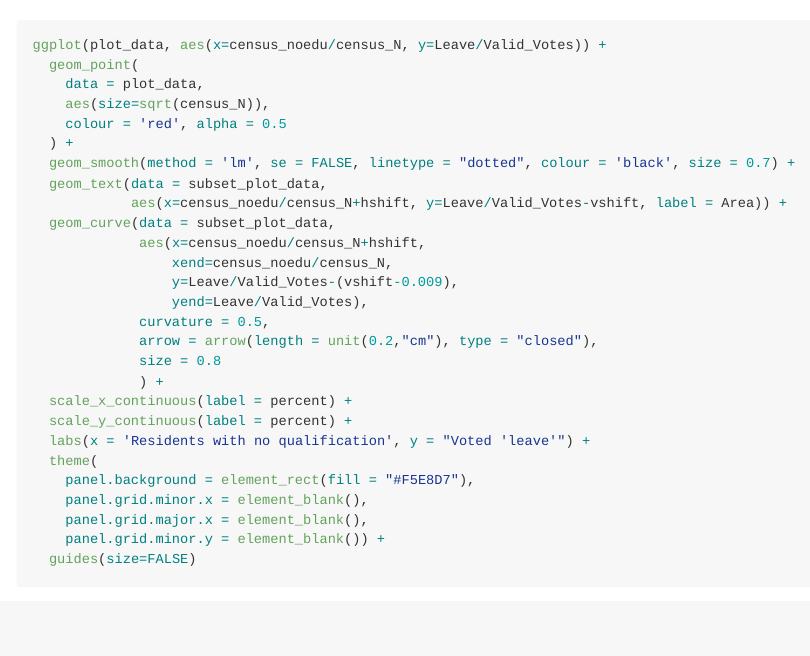
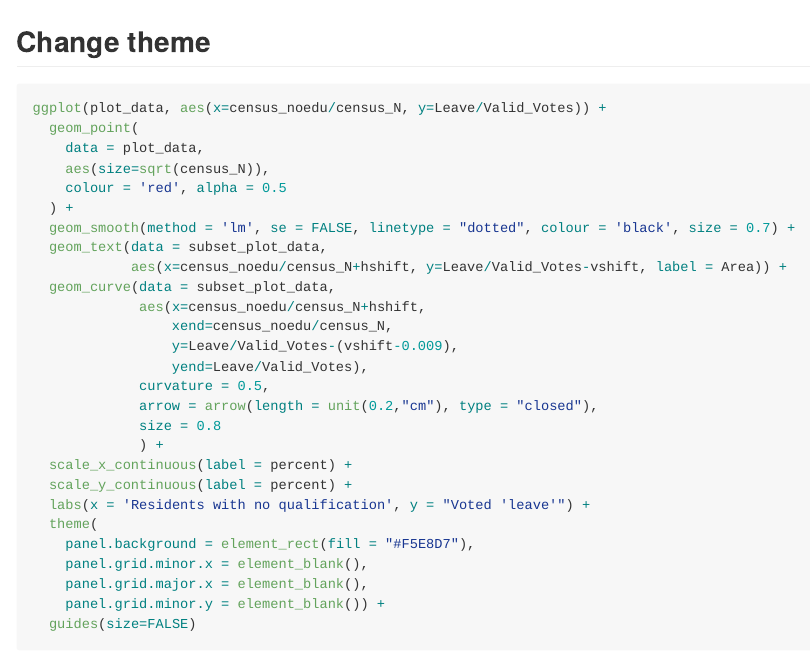
Before and after one commit to fraba/ggplot_ws_replicate_ft_plot, an R Markdown document (main.Rmd): the page in a window 1100 px wide, from 4220 px down before the commit and from 4230 px down after it, so that both start at the same text. The pictures show the output file main.md that the author committed with the source, drawn offline in the style of GitHub; long lines of code are wrapped.

Commit message:
added headline

````diff
--- a/main.Rmd
+++ b/main.Rmd
@@ -214,6 +214,9 @@ ggplot(plot_data, aes(x=census_noedu/census_N, y=Leave/Valid_Votes)) +
 
 ```
 
+
+## Change theme
+
 ```{r theme}
 
 ggplot(plot_data, aes(x=census_noedu/census_N, y=Leave/Valid_Votes)) +
````
Also changed, not shown: main.md.
